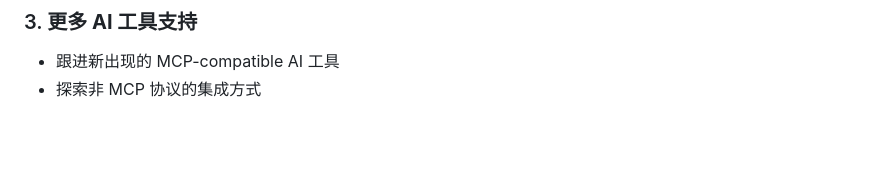
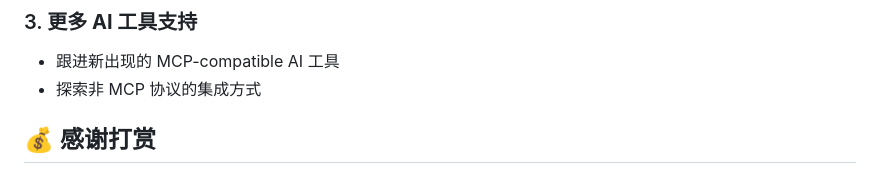
Before and after one commit to ymxfl/dom-pointer-mcp, a Markdown page: README.md, the part around one of its changes. Rendered like a GitHub page; blank space fills up the shorter version.

Commit message:
Add donation section to README
Added donation section with WeChat and Alipay QR codes.

```diff
--- a/README.md
+++ b/README.md
@@ -250,4 +250,5 @@ AI 会返回选区的结构化摘要（URL、元素数量、每个元素的 tag
 ### 3. **更多 AI 工具支持**
    - 跟进新出现的 MCP-compatible AI 工具
    - 探索非 MCP 协议的集成方式
+## 💰 感谢打赏
 
```
Also changed, not shown: other parts of README.md (+1 -0 lines).
